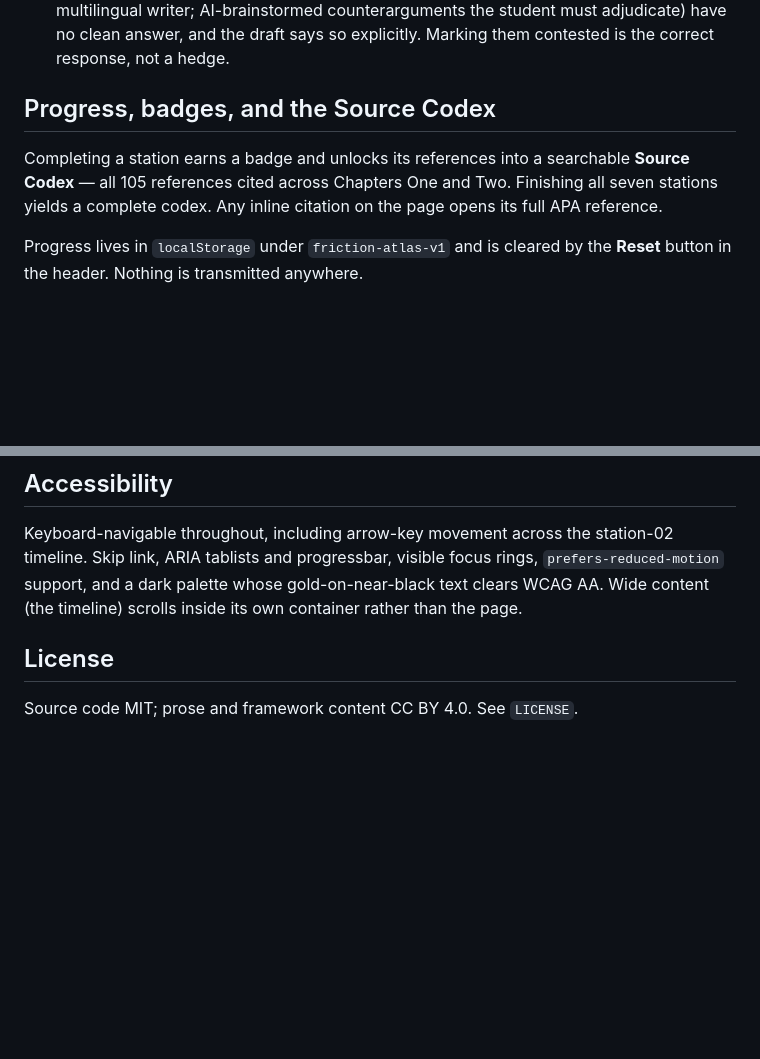
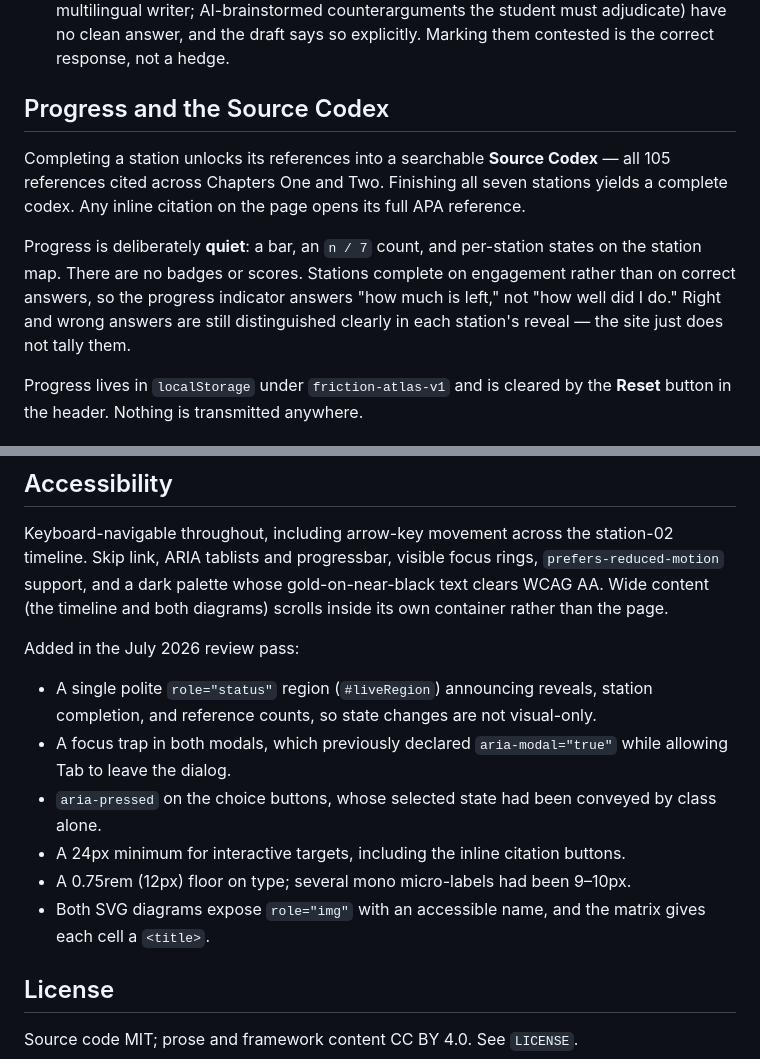
Before and after one commit to minerclass/friction-atlas, a Markdown page: README.md, 2 parts joined by grey strips. Rendered like a GitHub page; blank space fills up the shorter version.

Commit message:
Update README and AGENTS.md for the review pass
README: replace the badge section with the quieter progress model, note the
diagrams, and record the accessibility additions.

AGENTS.md: add three hard rules so the changes are not undone by a later pass —
progress stays quiet, there is no drag-and-drop, and state changes go through
announce().

Co-Authored-By: Claude Opus 5 <noreply@anthropic.com>

```diff
--- a/README.md
+++ b/README.md
@@ -36,11 +36,17 @@ Two interactions are deliberately more than decoration:
   clean answer, and the draft says so explicitly. Marking them contested is the correct
   response, not a hedge.
 
-## Progress, badges, and the Source Codex
+## Progress and the Source Codex
 
-Completing a station earns a badge and unlocks its references into a searchable **Source
-Codex** — all 105 references cited across Chapters One and Two. Finishing all seven stations
-yields a complete codex. Any inline citation on the page opens its full APA reference.
+Completing a station unlocks its references into a searchable **Source Codex** — all 105
+references cited across Chapters One and Two. Finishing all seven stations yields a complete
+codex. Any inline citation on the page opens its full APA reference.
+
+Progress is deliberately **quiet**: a bar, an `n / 7` count, and per-station states on the
+station map. There are no badges or scores. Stations complete on engagement rather than on
+correct answers, so the progress indicator answers "how much is left," not "how well did I do."
+Right and wrong answers are still distinguished clearly in each station's reveal — the site just
+does not tally them.
 
 Progress lives in `localStorage` under `friction-atlas-v1` and is cleared by the **Reset**
 button in the header. Nothing is transmitted anywhere.
@@ -107,7 +113,19 @@ is needed.
 Keyboard-navigable throughout, including arrow-key movement across the station-02 timeline.
 Skip link, ARIA tablists and progressbar, visible focus rings, `prefers-reduced-motion`
 support, and a dark palette whose gold-on-near-black text clears WCAG AA. Wide content (the
-timeline) scrolls inside its own container rather than the page.
+timeline and both diagrams) scrolls inside its own container rather than the page.
+
+Added in the July 2026 review pass:
+
+- A single polite `role="status"` region (`#liveRegion`) announcing reveals, station completion,
+  and reference counts, so state changes are not visual-only.
+- A focus trap in both modals, which previously declared `aria-modal="true"` while allowing Tab
+  to leave the dialog.
+- `aria-pressed` on the choice buttons, whose selected state had been conveyed by class alone.
+- A 24px minimum for interactive targets, including the inline citation buttons.
+- A 0.75rem (12px) floor on type; several mono micro-labels had been 9–10px.
+- Both SVG diagrams expose `role="img"` with an accessible name, and the matrix gives each cell a
+  `<title>`.
 
 ## License
 
```
Also changed, not shown: AGENTS.md (+10 -2 lines).
